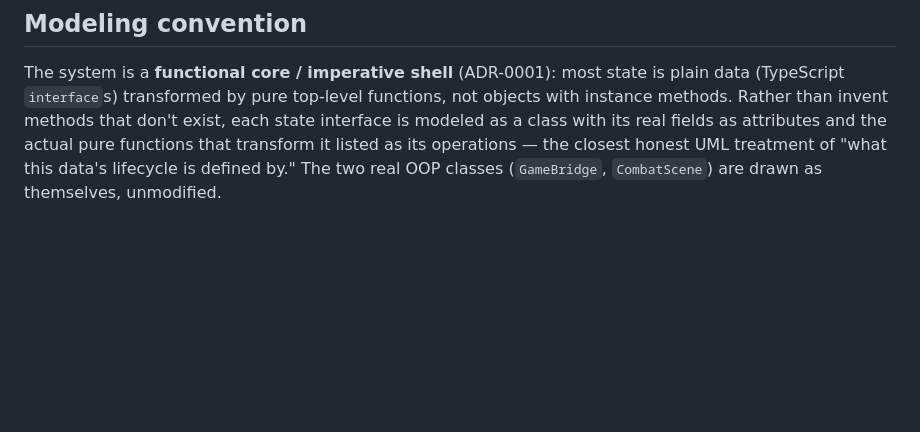
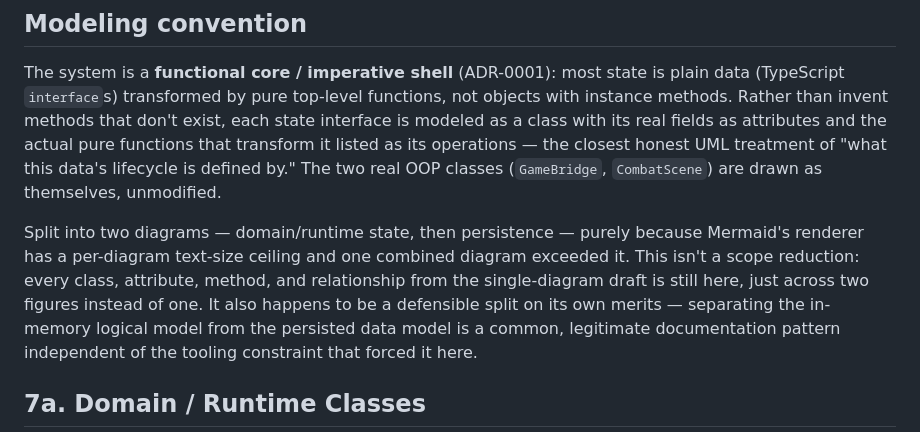
Before and after one commit to hasanahmed77/rise-tarnished, a Markdown page: docs/uml/07-class-diagram.md, the part around one of its changes. Drawn GitHub-style; blank space fills up the shorter version.

````diff
--- a/docs/uml/07-class-diagram.md
+++ b/docs/uml/07-class-diagram.md
@@ -19,6 +19,17 @@ its real fields as attributes and the actual pure functions that transform
 it listed as its operations — the closest honest UML treatment of "what
 this data's lifecycle is defined by." The two real OOP classes
 (`GameBridge`, `CombatScene`) are drawn as themselves, unmodified.
+
+Split into two diagrams — domain/runtime state, then persistence — purely
+because Mermaid's renderer has a per-diagram text-size ceiling and one
+combined diagram exceeded it. This isn't a scope reduction: every class,
+attribute, method, and relationship from the single-diagram draft is still
+here, just across two figures instead of one. It also happens to be a
+defensible split on its own merits — separating the in-memory logical
+model from the persisted data model is a common, legitimate documentation
+pattern independent of the tooling constraint that forced it here.
+
+## 7a. Domain / Runtime Classes
 
 ```mermaid
 classDiagram
````
Also changed, not shown: other parts of docs/uml/07-class-diagram.md (+6 -2 lines).
